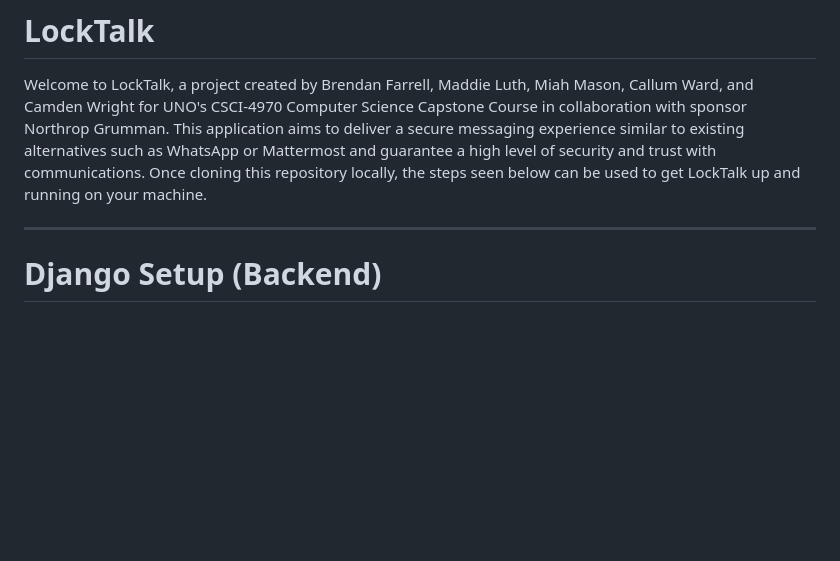
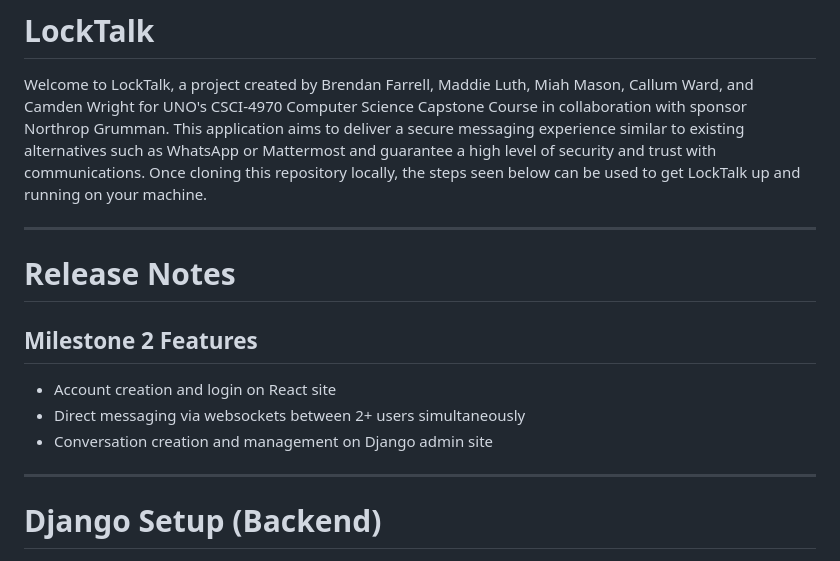
Before and after one commit to callumscottward/LockTalk, a Markdown page: README.md, the part around the change. GitHub-like rendering; blank space fills up the shorter version.

Commit message:
Add Release Notes to README

```diff
--- a/README.md
+++ b/README.md
@@ -1,6 +1,16 @@
 # LockTalk
 
 Welcome to LockTalk, a project created by Brendan Farrell, Maddie Luth, Miah Mason, Callum Ward, and Camden Wright for UNO's CSCI-4970 Computer Science Capstone Course in collaboration with sponsor Northrop Grumman. This application aims to deliver a secure messaging experience similar to existing alternatives such as WhatsApp or Mattermost and guarantee a high level of security and trust with communications. Once cloning this repository locally, the steps seen below can be used to get LockTalk up and running on your machine.
+
+---
+
+# Release Notes
+
+## Milestone 2 Features
+
+- Account creation and login on React site
+- Direct messaging via websockets between 2+ users simultaneously
+- Conversation creation and management on Django admin site
 
 ---
 
```
